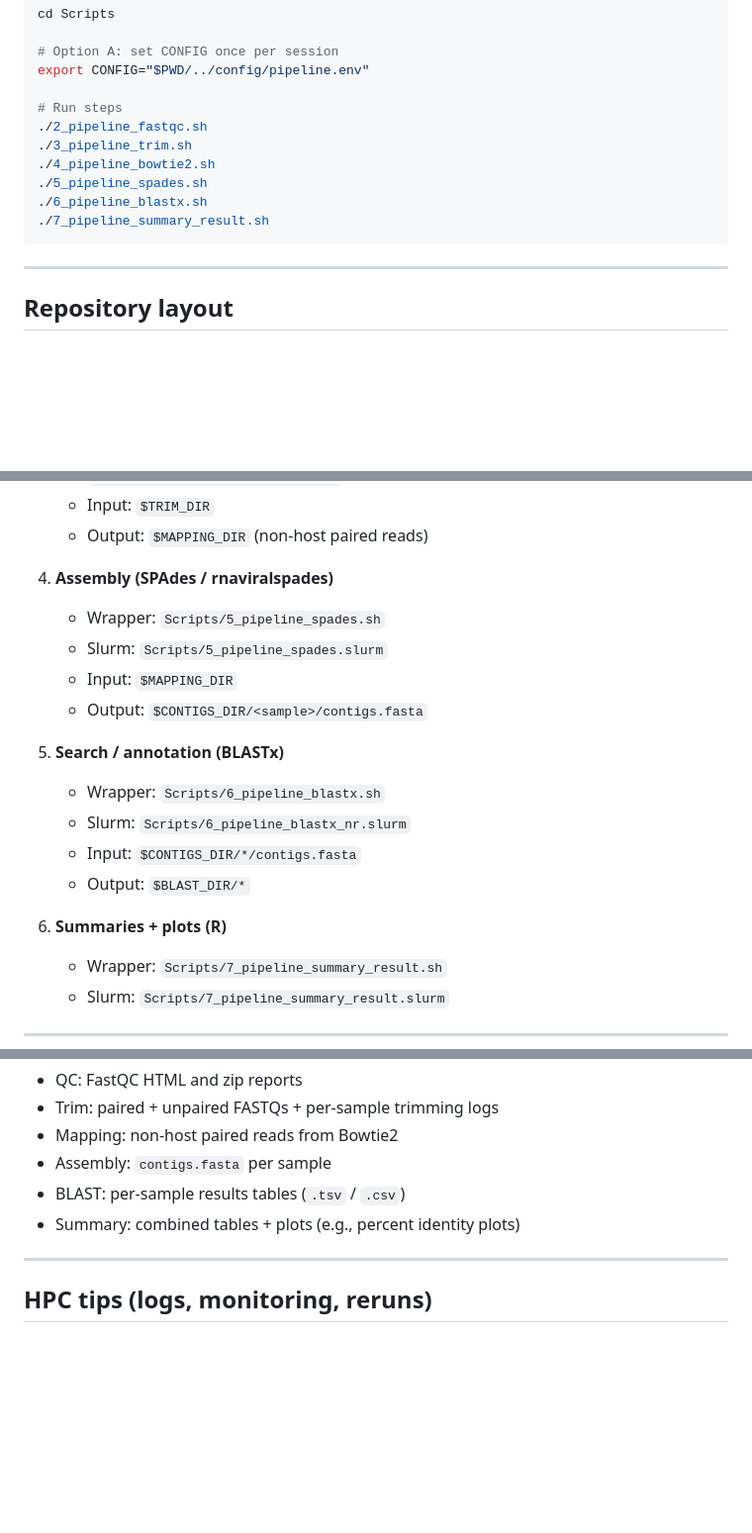
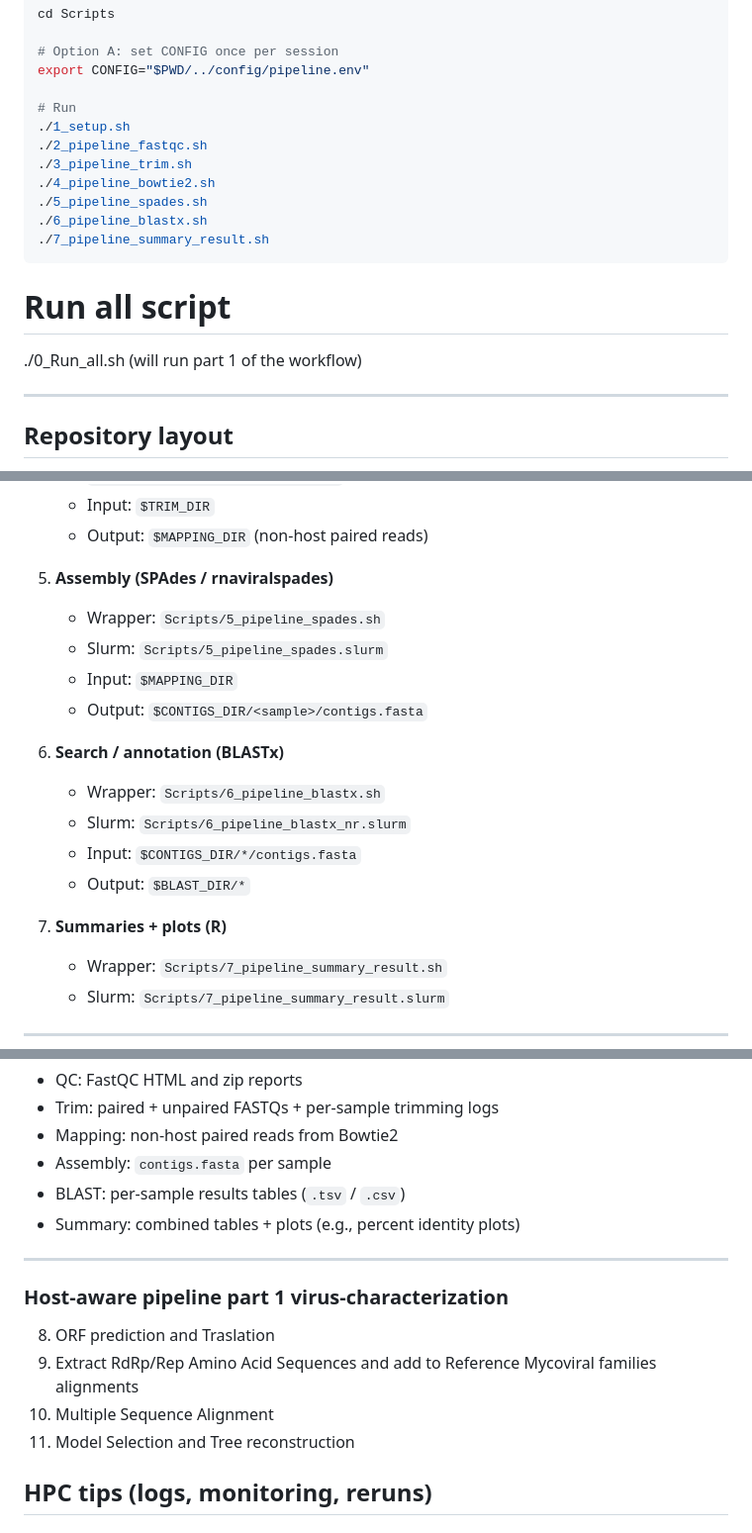
Before and after one commit to cinthylorein/Mycovirus_discovery_workflows, a Markdown page: README.md, 3 parts joined by grey strips. Shown: that part at 99% size. Drawn GitHub-style; blank space fills up the shorter version.

````diff
--- a/README.md
+++ b/README.md
@@ -51,7 +51,8 @@ cd Scripts
 # Option A: set CONFIG once per session
 export CONFIG="$PWD/../config/pipeline.env"
 
-# Run steps
+# Run
+./1_setup.sh
 ./2_pipeline_fastqc.sh
 ./3_pipeline_trim.sh
 ./4_pipeline_bowtie2.sh
@@ -59,6 +60,10 @@ export CONFIG="$PWD/../config/pipeline.env"
 ./6_pipeline_blastx.sh
 ./7_pipeline_summary_result.sh
 ```
+
+# Run all script
+
+./0_Run_all.sh (will run part 1 of the workflow)
 
 ---
 
@@ -140,19 +147,19 @@ Run these from `Scripts/` (each wrapper submits Slurm jobs):
    - Input: `$TRIM_DIR`
    - Output: `$MAPPING_DIR` (non-host paired reads)
 
-4. **Assembly (SPAdes / rnaviralspades)**
+5. **Assembly (SPAdes / rnaviralspades)**
    - Wrapper: `Scripts/5_pipeline_spades.sh`
    - Slurm: `Scripts/5_pipeline_spades.slurm`
    - Input: `$MAPPING_DIR`
    - Output: `$CONTIGS_DIR/<sample>/contigs.fasta`
 
-5. **Search / annotation (BLASTx)**
+6. **Search / annotation (BLASTx)**
    - Wrapper: `Scripts/6_pipeline_blastx.sh`
    - Slurm: `Scripts/6_pipeline_blastx_nr.slurm`
    - Input: `$CONTIGS_DIR/*/contigs.fasta`
    - Output: `$BLAST_DIR/*`
 
-6. **Summaries + plots (R)**
+7. **Summaries + plots (R)**
    - Wrapper: `Scripts/7_pipeline_summary_result.sh`
    - Slurm: `Scripts/7_pipeline_summary_result.slurm`
 
@@ -169,6 +176,14 @@ Typical outputs:
 - Summary: combined tables + plots (e.g., percent identity plots)
 
 ---
+
+### Host-aware pipeline part 1 virus-characterization
+
+8.	ORF prediction and Traslation
+9.	Extract RdRp/Rep Amino Acid Sequences and add to Reference Mycoviral families alignments
+10.	Multiple Sequence Alignment
+11.	Model Selection and Tree reconstruction
+
 
 ## HPC tips (logs, monitoring, reruns)
 
````
Also changed, not shown: other parts of README.md (+14 -12 lines), images/CompleteWorkflow.png (added), images/Workflow_part1.png (renamed from images/Workflow.png), 12 other files.
